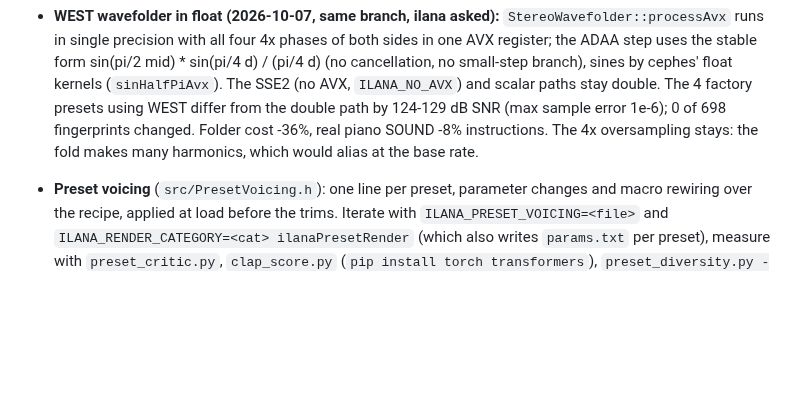
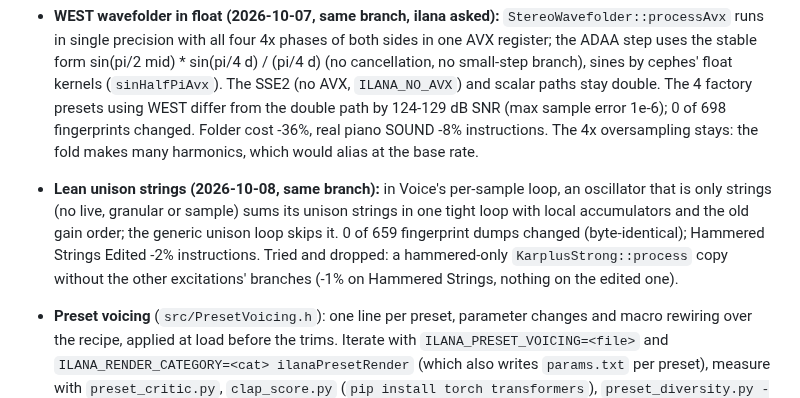
Before and after one commit to orth4x0r/ilanaSynth, a Markdown page: HANDOFF.md, the part around the change. Drawn GitHub-style; blank space fills up the shorter version.

Commit message:
HANDOFF: the lean unison string loop
Co-Authored-By: Claude Opus 5.5 <noreply@anthropic.com>
Claude-Session: https://claude.ai/code/session_0183ZmPSUri4jXtiY4fHy9c2

```diff
--- a/HANDOFF.md
+++ b/HANDOFF.md
@@ -39,6 +39,7 @@ Updated 2026-10-06. The source tree is the source of truth. Work on `main` (clou
 - **Block-wise FM operators (2026-10-07, same branch):** `Voice::renderNextBlock` renders a chunk's sources per oscillator in the matrix's topological order (`useBlockSources` / `renderSourcesBlock`): modulators first per sample, then each operator for the whole chunk, then the buses in oscillator order, with the same arithmetic as the per-sample loop (byte-identical on all 659 fingerprint renders; `ILANA_NO_BLOCK_SOURCES=1` forces the old loop for comparison). Used only with two or more rendering wavetable / FM oscillators, no strings, samples, grains, live input, hard sync, Warp FM / Ring, extended FM mods, cross alt feedback or a feedback loop through two operators; strings and single-oscillator patches measured slower on it. `UnisonBank::renderSingle` is the one-lane read for it. Instructions, old -> new: E.PIANO 1 2285M -> 1758M (-23%), BRASS 1 2385M -> 1859M (-22%). Why FM still costs more than Dexed: each operator-sample goes through a general modulation matrix, float envelopes and an interpolated wavetable read (about 170 instructions in `UnisonBank` alone) where Dexed runs fixed-point sines in a fixed algorithm; the per-sample modulation evaluation (`evaluateMods`, envelopes, LFOs) for the whole voice is the next cost to cut.
 - **CPU round 5 (2026-10-07, same branch):** sample-identical on all 659 fingerprint renders except the WEST low-pass gate. Block FM path: an operator that doesn't hear itself gets its whole chunk's FM input first (DX7 / filtered feedback types too, when its own cell is silent), then a lean render loop. Per-sample loop: visits only oscillators not idle at the block's start (`visitOscs`; the skipped ones' outputs are set after the loop), feedback-history and string-drive loops over precomputed lists (`historyOscs`, resting skipped ones dropped; `drivingOscs`). `KarplusStrong::prepareLoop` does the pitch / dispersion / damping-delay setup only after a setter (`loopSetupDirty`). WEST wavefolder AVX path loads prebuilt tap vectors (`laneTaps`). The LPG's coefficients use sqrt and exp2 with a kept log2 instead of three pow calls (2.4x faster; within 4e-15 relative of the old values, not bit-identical). Instructions, before -> after: real piano SOUND 2818M -> 2611M (-7%), Hammered Strings Edited -2%, Hammered Strings -4%, Harp Cascade -5%, Nylon Twelve -4%, Live Strings -4%, Soft Felt Piano / Felt Hammer Board -2%, E.PIANO 1 -9%, BRASS 1 -10%, Init -8%. Left: the wavefolder (4x oversampled in double, ~16% of real piano), PianoString / KarplusStrong, YFilter, per-sample modulation in the voice loop.
 - **WEST wavefolder in float (2026-10-07, same branch, ilana asked):** `StereoWavefolder::processAvx` runs in single precision with all four 4x phases of both sides in one AVX register; the ADAA step uses the stable form sin(pi/2 mid) * sin(pi/4 d) / (pi/4 d) (no cancellation, no small-step branch), sines by cephes' float kernels (`sinHalfPiAvx`). The SSE2 (no AVX, `ILANA_NO_AVX`) and scalar paths stay double. The 4 factory presets using WEST differ from the double path by 124-129 dB SNR (max sample error 1e-6); 0 of 698 fingerprints changed. Folder cost -36%, real piano SOUND -8% instructions. The 4x oversampling stays: the fold makes many harmonics, which would alias at the base rate.
+- **Lean unison strings (2026-10-08, same branch):** in Voice's per-sample loop, an oscillator that is only strings (no live, granular or sample) sums its unison strings in one tight loop with local accumulators and the old gain order; the generic unison loop skips it. 0 of 659 fingerprint dumps changed (byte-identical); Hammered Strings Edited -2% instructions. Tried and dropped: a hammered-only `KarplusStrong::process` copy without the other excitations' branches (-1% on Hammered Strings, nothing on the edited one).
 - **Preset voicing** (`src/PresetVoicing.h`): one line per preset, parameter changes and macro rewiring over the recipe, applied at load before the trims. Iterate with `ILANA_PRESET_VOICING=<file>` and `ILANA_RENDER_CATEGORY=<cat> ilanaPresetRender` (which also writes `params.txt` per preset), measure with `preset_critic.py`, `clap_score.py` (`pip install torch transformers`), `preset_diversity.py --refs content/analysis/critic-refs --refs content/analysis/critic-refs-surge`, bake with `tools/bake_voicing.py`, then re-level with `tune_presets.py` (two passes, the last `--final`).
 
 ## UI review passes 1-10 (2026-10-04/05, cloud, branch `claude/project-thread-smvgfk`, PR #13)
```
